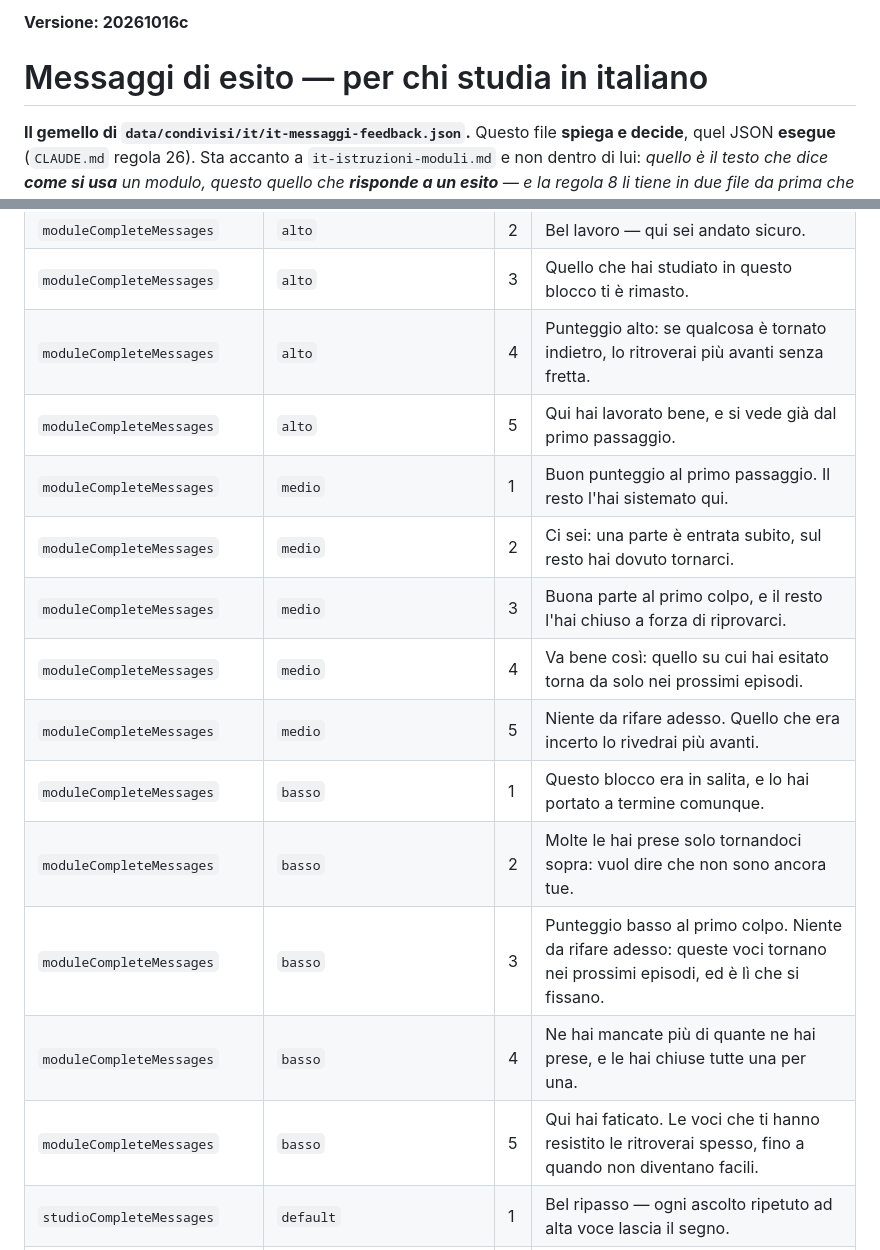
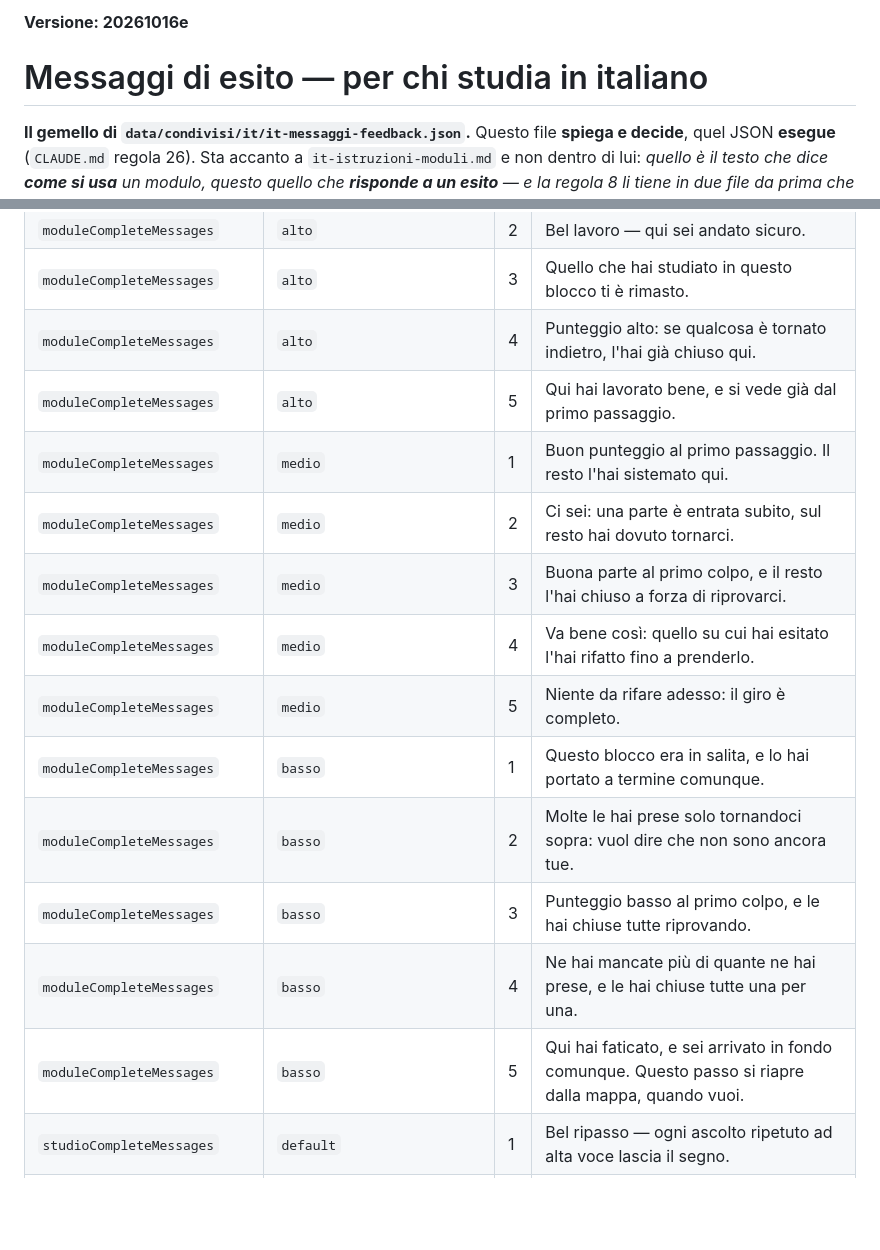
Before and after one commit to dav-te-pd/base-inglese, a Markdown page: nuovi/it-messaggi-feedback.md, 2 parts joined by grey strips. Rendered like a GitHub page; blank space fills up the shorter version.

```diff
--- a/nuovi/it-messaggi-feedback.md
+++ b/nuovi/it-messaggi-feedback.md
@@ -1,4 +1,4 @@
-**Versione: 20261016c**
+**Versione: 20261016e**
 
 # Messaggi di esito — per chi studia in italiano
 
@@ -267,18 +329,18 @@ cosa succederà.**
 | `moduleCompleteMessages` | `alto` | 1 | Primo colpo, punteggio alto: questo blocco lo sai. |
 | `moduleCompleteMessages` | `alto` | 2 | Bel lavoro — qui sei andato sicuro. |
 | `moduleCompleteMessages` | `alto` | 3 | Quello che hai studiato in questo blocco ti è rimasto. |
-| `moduleCompleteMessages` | `alto` | 4 | Punteggio alto: se qualcosa è tornato indietro, lo ritroverai più avanti senza fretta. |
+| `moduleCompleteMessages` | `alto` | 4 | Punteggio alto: se qualcosa è tornato indietro, l'hai già chiuso qui. |
 | `moduleCompleteMessages` | `alto` | 5 | Qui hai lavorato bene, e si vede già dal primo passaggio. |
 | `moduleCompleteMessages` | `medio` | 1 | Buon punteggio al primo passaggio. Il resto l'hai sistemato qui. |
 | `moduleCompleteMessages` | `medio` | 2 | Ci sei: una parte è entrata subito, sul resto hai dovuto tornarci. |
 | `moduleCompleteMessages` | `medio` | 3 | Buona parte al primo colpo, e il resto l'hai chiuso a forza di riprovarci. |
-| `moduleCompleteMessages` | `medio` | 4 | Va bene così: quello su cui hai esitato torna da solo nei prossimi episodi. |
-| `moduleCompleteMessages` | `medio` | 5 | Niente da rifare adesso. Quello che era incerto lo rivedrai più avanti. |
+| `moduleCompleteMessages` | `medio` | 4 | Va bene così: quello su cui hai esitato l'hai rifatto fino a prenderlo. |
+| `moduleCompleteMessages` | `medio` | 5 | Niente da rifare adesso: il giro è completo. |
 | `moduleCompleteMessages` | `basso` | 1 | Questo blocco era in salita, e lo hai portato a termine comunque. |
 | `moduleCompleteMessages` | `basso` | 2 | Molte le hai prese solo tornandoci sopra: vuol dire che non sono ancora tue. |
-| `moduleCompleteMessages` | `basso` | 3 | Punteggio basso al primo colpo. Niente da rifare adesso: queste voci tornano nei prossimi episodi, ed è lì che si fissano. |
+| `moduleCompleteMessages` | `basso` | 3 | Punteggio basso al primo colpo, e le hai chiuse tutte riprovando. |
 | `moduleCompleteMessages` | `basso` | 4 | Ne hai mancate più di quante ne hai prese, e le hai chiuse tutte una per una. |
-| `moduleCompleteMessages` | `basso` | 5 | Qui hai faticato. Le voci che ti hanno resistito le ritroverai spesso, fino a quando non diventano facili. |
+| `moduleCompleteMessages` | `basso` | 5 | Qui hai faticato, e sei arrivato in fondo comunque. Questo passo si riapre dalla mappa, quando vuoi. |
 | `studioCompleteMessages` | `default` | 1 | Bel ripasso — ogni ascolto ripetuto ad alta voce lascia il segno. |
 | `studioCompleteMessages` | `default` | 2 | Fatto: continuare a esercitarti così è esattamente il modo giusto. |
 | `studioCompleteMessages` | `default` | 3 | Sessione completata — la pronuncia si allena anche così, un po' alla volta. |
```
Also changed, not shown: other parts of nuovi/it-messaggi-feedback.md (+74 -12 lines).
